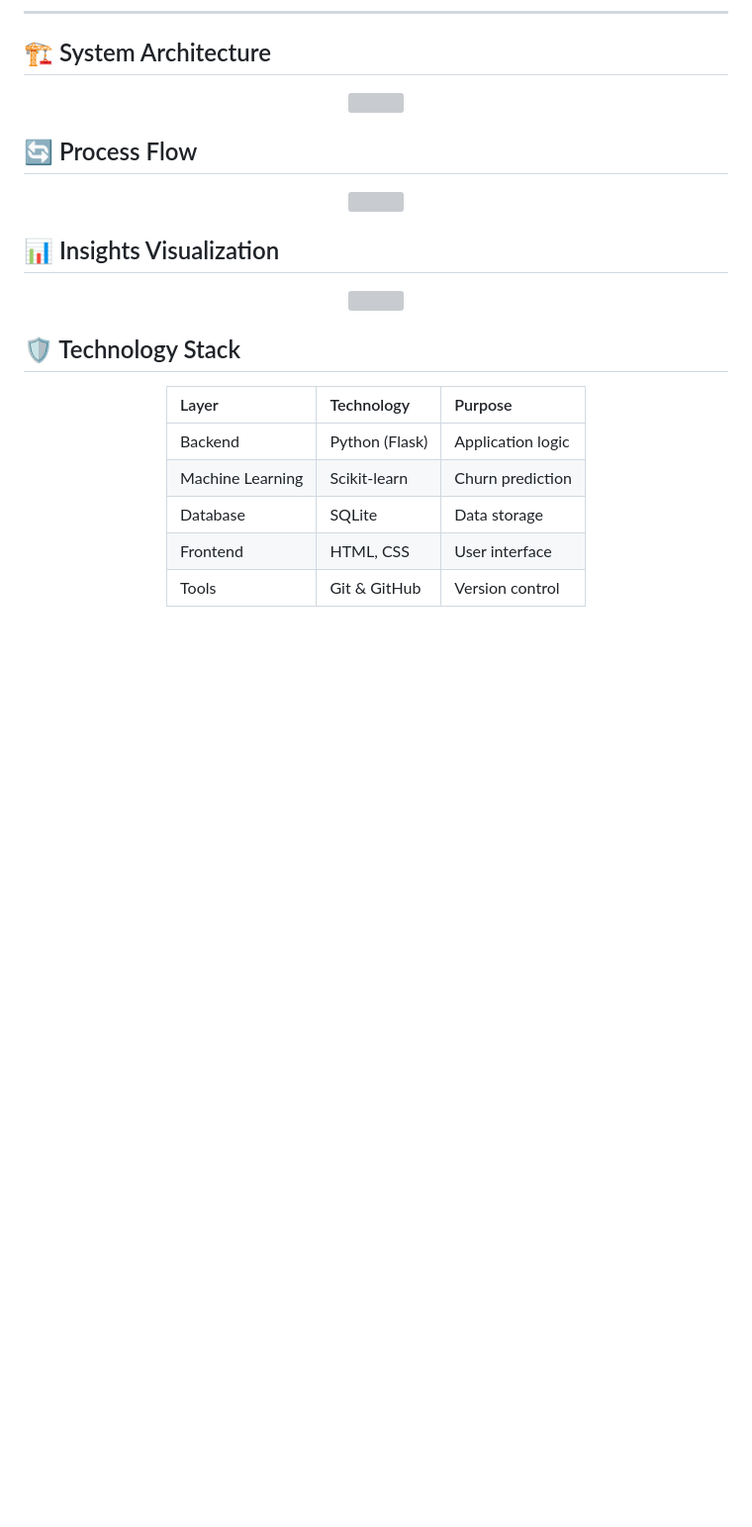
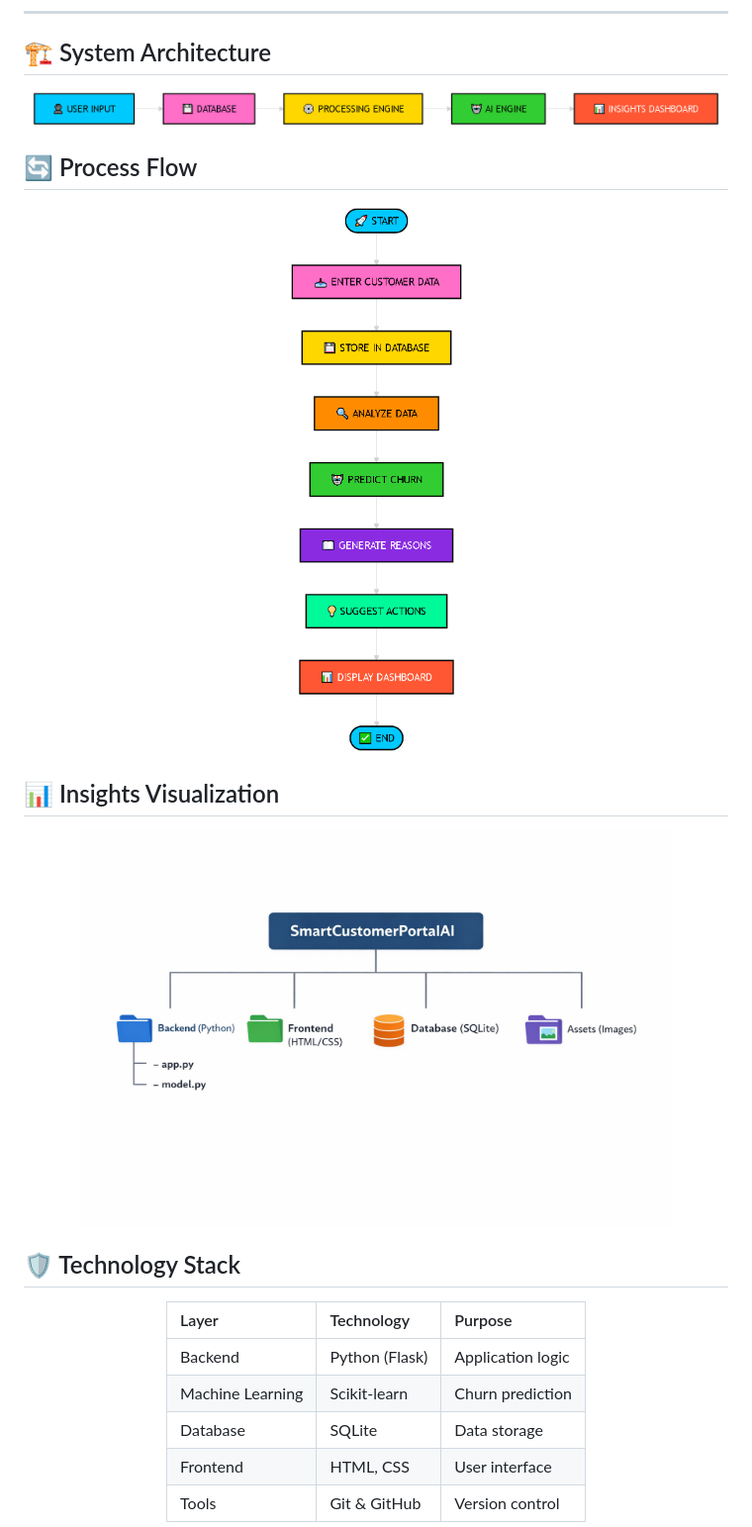
Before and after one commit to BEC244993/H2H-SPARKBUDDIES-SmartCustomerPortalAI, a Markdown page: README.md, the part around one of its changes. Shown at 99% size. Rendered like a GitHub page; blank space fills up the shorter version; grey boxes are pictures that could not be loaded.

```diff
--- a/README.md
+++ b/README.md
@@ -100,17 +100,17 @@ Most systems only store data but do not provide **intelligence**.
 ## 🏗️ System Architecture
 
 <div align="center">
-<img src="assets/architecture.png" width="700"/>
+<img src="architecture.png" width="700"/>
 </div>
 
 ## 🔄 Process Flow
 <div align="center">
-<img src="assets/flowchart.png" width="700"/>
+<img src="flowchart.png" width="700"/>
 </div>
 
 ## 📊 Insights Visualization
 <div align="center">
-<img src="assets/structure.png" width="600"/>
+<img src="structure.png" width="600"/>
 </div>
 
 ## 🛡️ Technology Stack
```
Also changed, not shown: other parts of README.md (+1 -1 lines).
